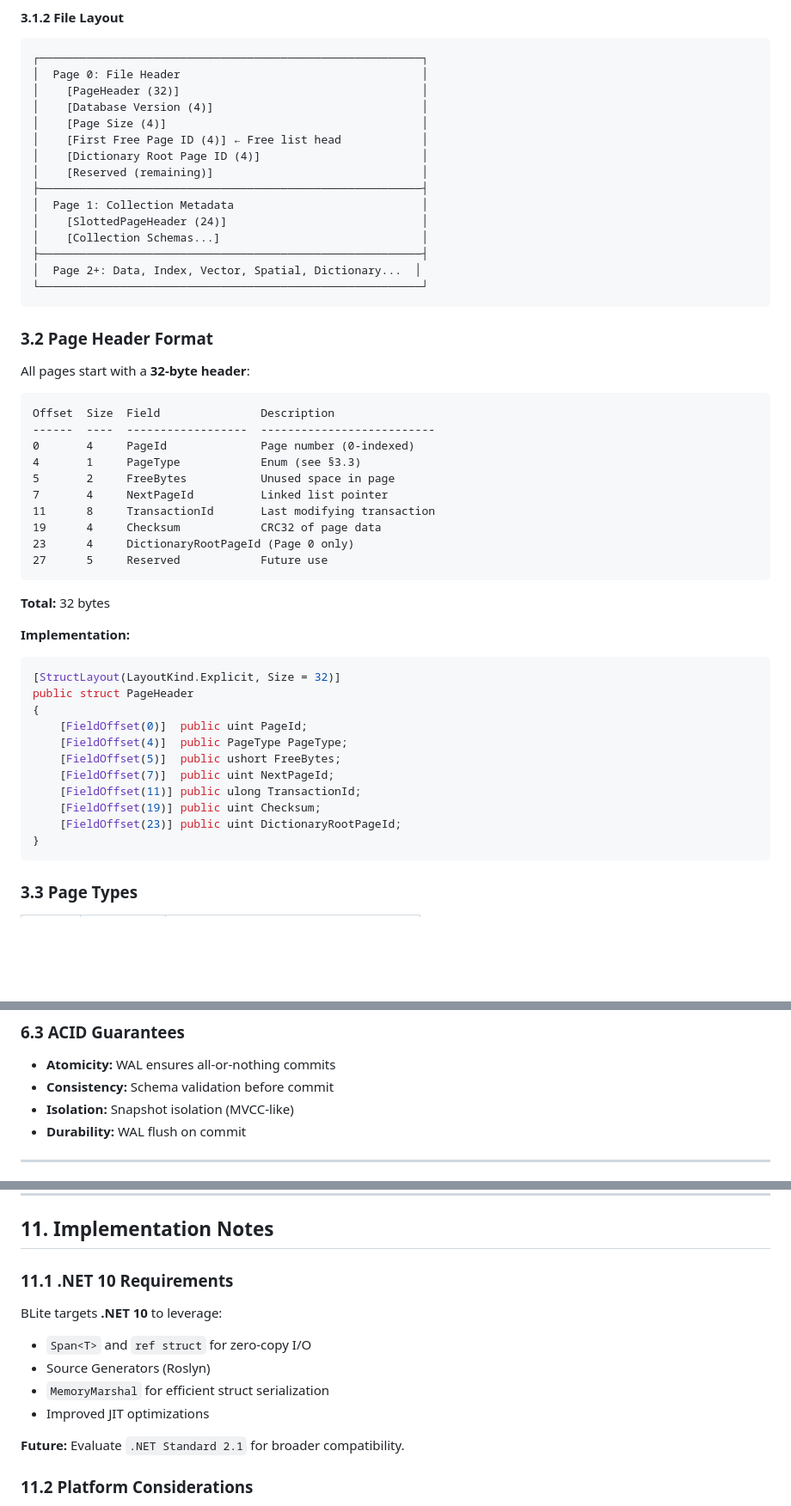
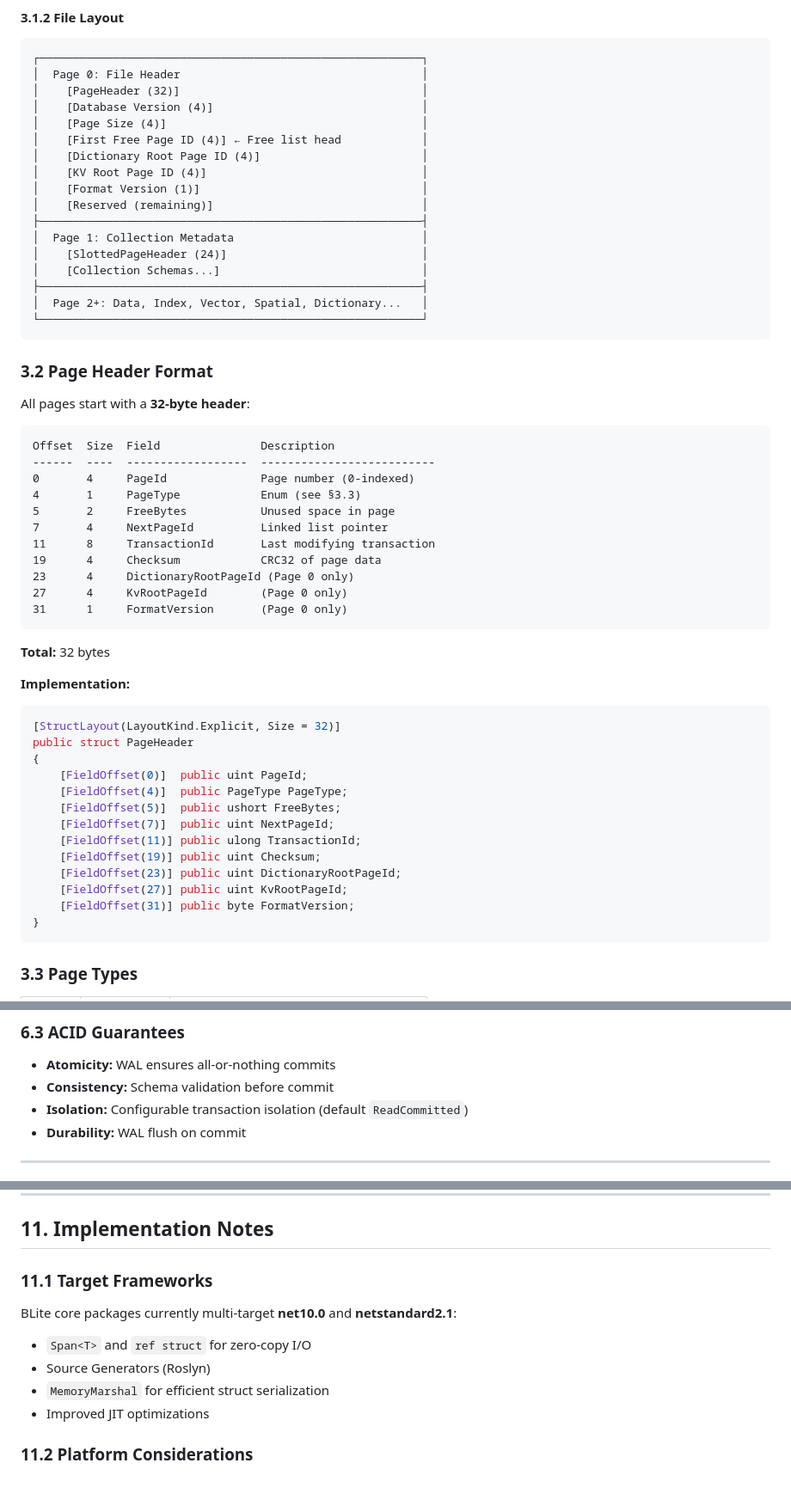
Before and after one commit to EntglDb/BLite, a Markdown page: RFC.md, 3 parts joined by grey strips. Shown at 86% size. GitHub-like rendering; blank space fills up the shorter version.

````diff
--- a/RFC.md
+++ b/RFC.md
@@ -160,13 +160,15 @@ BLite supports 3 predefined page sizes:
 │    [Page Size (4)]                                      │
 │    [First Free Page ID (4)] ← Free list head            │
 │    [Dictionary Root Page ID (4)]                        │
+│    [KV Root Page ID (4)]                                │
+│    [Format Version (1)]                                 │
 │    [Reserved (remaining)]                               │
 ├─────────────────────────────────────────────────────────┤
 │  Page 1: Collection Metadata                            │
 │    [SlottedPageHeader (24)]                             │
 │    [Collection Schemas...]                              │
 ├─────────────────────────────────────────────────────────┤
-│  Page 2+: Data, Index, Vector, Spatial, Dictionary...  │
+│  Page 2+: Data, Index, Vector, Spatial, Dictionary...   │
 └─────────────────────────────────────────────────────────┘
 ```
 
@@ -184,7 +186,8 @@ Offset  Size  Field               Description
 11      8     TransactionId       Last modifying transaction
 19      4     Checksum            CRC32 of page data
 23      4     DictionaryRootPageId (Page 0 only)
-27      5     Reserved            Future use
+27      4     KvRootPageId        (Page 0 only)
+31      1     FormatVersion       (Page 0 only)
 ```
 
 **Total:** 32 bytes
@@ -201,6 +204,8 @@ public struct PageHeader
     [FieldOffset(11)] public ulong TransactionId;
     [FieldOffset(19)] public uint Checksum;
     [FieldOffset(23)] public uint DictionaryRootPageId;
+    [FieldOffset(27)] public uint KvRootPageId;
+    [FieldOffset(31)] public byte FormatVersion;
 }
 ```
 
@@ -654,7 +663,7 @@ wal.Flush();             // Sync truncation
 
 - **Atomicity:** WAL ensures all-or-nothing commits
 - **Consistency:** Schema validation before commit
-- **Isolation:** Snapshot isolation (MVCC-like)
+- **Isolation:** Configurable transaction isolation (default `ReadCommitted`)
 - **Durability:** WAL flush on commit
 
 ---
@@ -869,15 +878,13 @@ finally { ArrayPool<byte>.Shared.Return(buffer); }
 
 ## 11. Implementation Notes
 
-### 11.1 .NET 10 Requirements
+### 11.1 Target Frameworks
 
-BLite targets **.NET 10** to leverage:
+BLite core packages currently multi-target **net10.0** and **netstandard2.1**:
 - `Span<T>` and `ref struct` for zero-copy I/O
 - Source Generators (Roslyn)
 - `MemoryMarshal` for efficient struct serialization
 - Improved JIT optimizations
-
-**Future:** Evaluate `.NET Standard 2.1` for broader compatibility.
 
 ### 11.2 Platform Considerations
 
````
Also changed, not shown: other parts of RFC.md (+59 -55 lines), C-BSON.md (+36 -31 lines).
